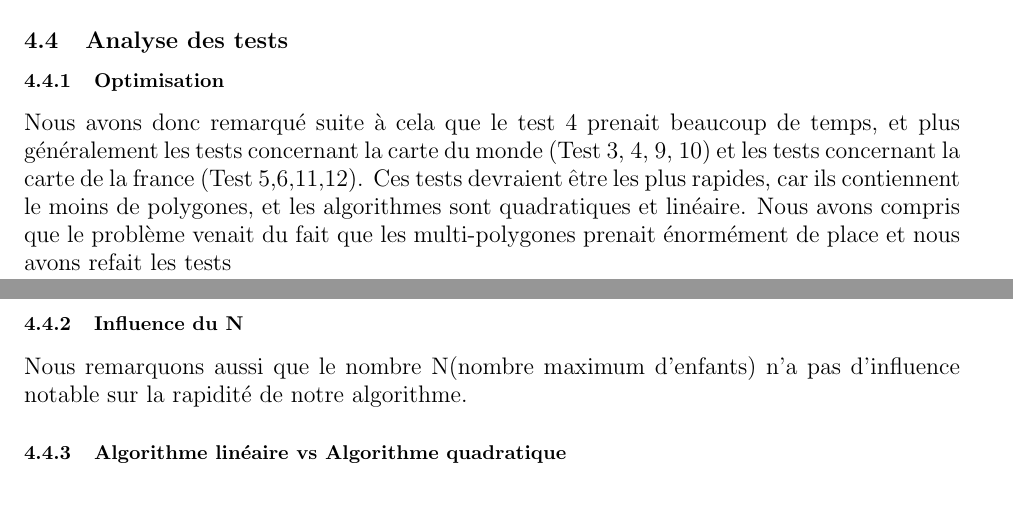
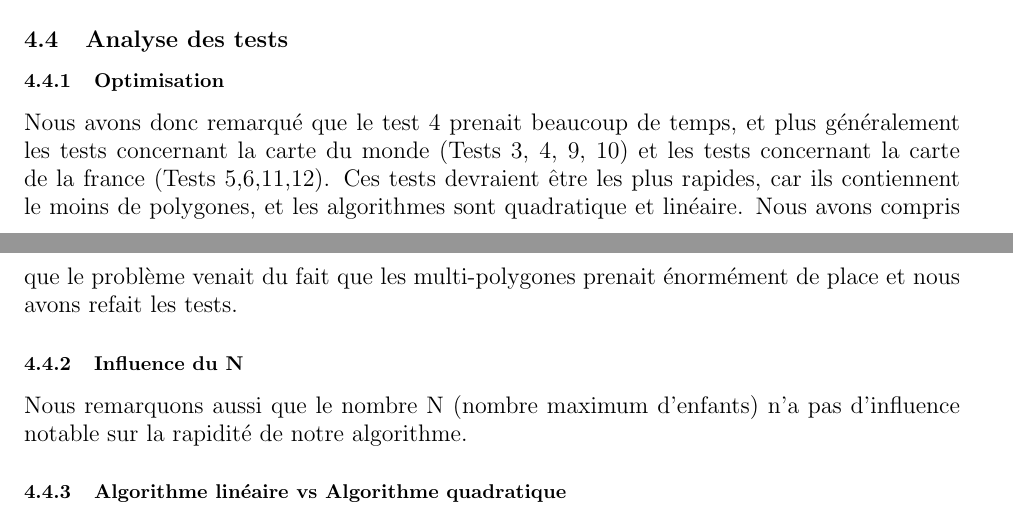
Before and after one commit to moiravs/R-Tree, a LaTeX document (rapport/rapport-ldp.tex): two parts of pages 7 and 8 of 9, joined at a grey line, cut so that both start at the same text. The pictures show the PDF file rapport/rapport-ldp.pdf that the author committed with the source.

Commit message:
[CHANGE] quelques petits changements mineurs

```diff
--- a/rapport/rapport-ldp.tex
+++ b/rapport/rapport-ldp.tex
@@ -169,13 +169,13 @@
     \par
     Notre première optimisation se base sur les multi-polygones. En effet, comme
     expliqué dans les consignes du projet d'algorithmique, nous avons remarqué que
-    des polygones très étendu comme la france (voir \nameref{Figure 1})
+    des polygones très étendu comme la France (voir \nameref{Figure 1})
     prenaient énormément de place. Nous avons donc décidé de séparer les
     multi-polygones en polygones (voir \nameref{Figure 2}). Cela nous a
     permis de gagner quelques secondes lors des tests dont nous parlerons au
     chapitre \nameref{Analyse des tests}.
 
-    \subsection{PickSeeds quadratique}
+    \subsection{pickSeeds quadratique}
     \indent
     \par
     Dans le pickSeeds quadratique, nous itérons à travers le vecteur d'enfants du node à
@@ -290,17 +290,17 @@
     \subsubsection{Optimisation}
     \par
     \indent
-    Nous avons donc remarqué suite à cela que le test 4 prenait beaucoup de temps,
-    et plus généralement les tests concernant la carte du monde (Test 3, 4, 9, 10)
-    et les tests concernant la carte de la france (Test 5,6,11,12). Ces tests
+    Nous avons donc remarqué que le test 4 prenait beaucoup de temps,
+    et plus généralement les tests concernant la carte du monde (Tests 3, 4, 9, 10)
+    et les tests concernant la carte de la france (Tests 5,6,11,12). Ces tests
     devraient être les plus rapides, car ils contiennent le moins de polygones, et
-    les algorithmes sont quadratiques et linéaire. Nous avons compris que le
-    problème venait du fait que les multi-polygones prenait énormément de place et nous avons refait les tests
+    les algorithmes sont quadratique et linéaire. Nous avons compris que le
+    problème venait du fait que les multi-polygones prenait énormément de place et nous avons refait les tests.
     \par
     \subsubsection{Influence du N}
     \par
     \indent
-    Nous remarquons aussi que le nombre N(nombre maximum d'enfants) n'a pas
+    Nous remarquons aussi que le nombre N (nombre maximum d'enfants) n'a pas
     d'influence notable sur la rapidité de notre algorithme.
     \par
     \subsubsection{Algorithme linéaire vs Algorithme quadratique}
```
Also changed, not shown: rapport/rapport-ldp.pdf, rapport/rapport-ldp.tex (28 more changed lines), 7 other files.
